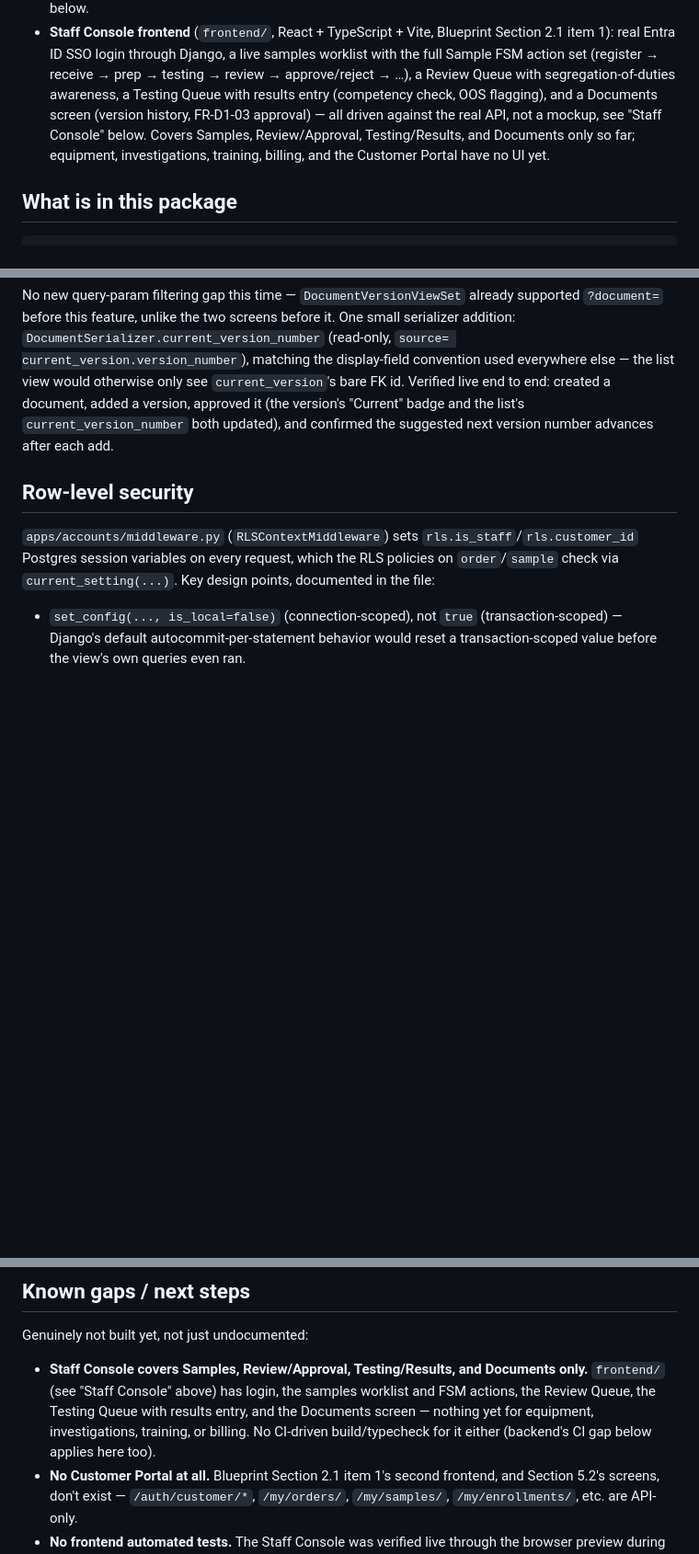
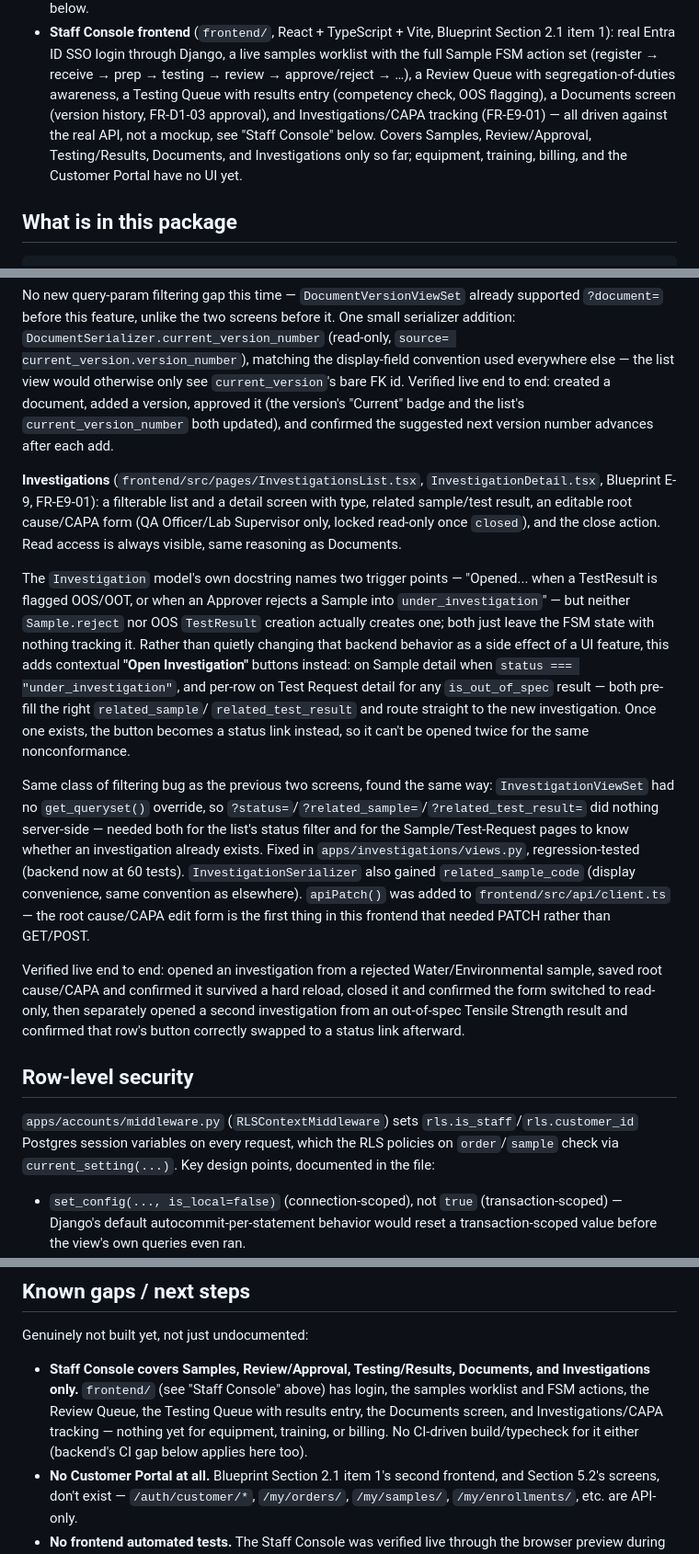
Before and after one commit to crwthopia/nexus-lims, a Markdown page: README.md, 3 parts joined by grey strips. Shown at 92% size. Drawn GitHub-style; blank space fills up the shorter version.

Commit message:
Document the Investigations screen in the README
Co-Authored-By: Claude Sonnet 5 <noreply@anthropic.com>

```diff
--- a/README.md
+++ b/README.md
@@ -41,11 +41,12 @@ was invented outside that grounding.
   a live samples worklist with the full Sample FSM action set (register →
   receive → prep → testing → review → approve/reject → …), a Review Queue
   with segregation-of-duties awareness, a Testing Queue with results entry
-  (competency check, OOS flagging), and a Documents screen (version
-  history, FR-D1-03 approval) — all driven against the real API, not a
-  mockup, see "Staff Console" below. Covers Samples, Review/Approval,
-  Testing/Results, and Documents only so far; equipment, investigations,
-  training, billing, and the Customer Portal have no UI yet.
+  (competency check, OOS flagging), a Documents screen (version history,
+  FR-D1-03 approval), and Investigations/CAPA tracking (FR-E9-01) — all
+  driven against the real API, not a mockup, see "Staff Console" below.
+  Covers Samples, Review/Approval, Testing/Results, Documents, and
+  Investigations only so far; equipment, training, billing, and the
+  Customer Portal have no UI yet.
 
 ## What is in this package
 
@@ -472,6 +474,45 @@ document, added a version, approved it (the version's "Current" badge
 and the list's `current_version_number` both updated), and confirmed the
 suggested next version number advances after each add.
 
+**Investigations** (`frontend/src/pages/InvestigationsList.tsx`,
+`InvestigationDetail.tsx`, Blueprint E-9, FR-E9-01): a filterable list and
+a detail screen with type, related sample/test result, an editable root
+cause/CAPA form (QA Officer/Lab Supervisor only, locked read-only once
+`closed`), and the close action. Read access is always visible, same
+reasoning as Documents.
+
+The `Investigation` model's own docstring names two trigger points —
+"Opened... when a TestResult is flagged OOS/OOT, or when an Approver
+rejects a Sample into `under_investigation`" — but neither `Sample.reject`
+nor OOS `TestResult` creation actually creates one; both just leave the
+FSM state with nothing tracking it. Rather than quietly changing that
+backend behavior as a side effect of a UI feature, this adds contextual
+**"Open Investigation"** buttons instead: on Sample detail when
+`status === "under_investigation"`, and per-row on Test Request detail for
+any `is_out_of_spec` result — both pre-fill the right `related_sample`/
+`related_test_result` and route straight to the new investigation. Once
+one exists, the button becomes a status link instead, so it can't be
+opened twice for the same nonconformance.
+
+Same class of filtering bug as the previous two screens, found the same
+way: `InvestigationViewSet` had no `get_queryset()` override, so
+`?status=`/`?related_sample=`/`?related_test_result=` did nothing
+server-side — needed both for the list's status filter and for the
+Sample/Test-Request pages to know whether an investigation already
+exists. Fixed in `apps/investigations/views.py`, regression-tested
+(backend now at 60 tests). `InvestigationSerializer` also gained
+`related_sample_code` (display convenience, same convention as
+elsewhere). `apiPatch()` was added to `frontend/src/api/client.ts` — the
+root cause/CAPA edit form is the first thing in this frontend that needed
+PATCH rather than GET/POST.
+
+Verified live end to end: opened an investigation from a rejected
+Water/Environmental sample, saved root cause/CAPA and confirmed it
+survived a hard reload, closed it and confirmed the form switched to
+read-only, then separately opened a second investigation from an
+out-of-spec Tensile Strength result and confirmed that row's button
+correctly swapped to a status link afterward.
+
 ## Row-level security
 
 `apps/accounts/middleware.py` (`RLSContextMiddleware`) sets
@@ -687,12 +728,13 @@ beat schedule entries themselves (the task *logic* is tested directly;
 
 Genuinely not built yet, not just undocumented:
 
-- **Staff Console covers Samples, Review/Approval, Testing/Results, and
-  Documents only.** `frontend/` (see "Staff Console" above) has login, the
-  samples worklist and FSM actions, the Review Queue, the Testing Queue
-  with results entry, and the Documents screen — nothing yet for
-  equipment, investigations, training, or billing. No CI-driven
-  build/typecheck for it either (backend's CI gap below applies here too).
+- **Staff Console covers Samples, Review/Approval, Testing/Results,
+  Documents, and Investigations only.** `frontend/` (see "Staff Console"
+  above) has login, the samples worklist and FSM actions, the Review
+  Queue, the Testing Queue with results entry, the Documents screen, and
+  Investigations/CAPA tracking — nothing yet for equipment, training, or
+  billing. No CI-driven build/typecheck for it either (backend's CI gap
+  below applies here too).
 - **No Customer Portal at all.** Blueprint Section 2.1 item 1's second
   frontend, and Section 5.2's screens, don't exist — `/auth/customer/*`,
   `/my/orders/`, `/my/samples/`, `/my/enrollments/`, etc. are API-only.
```
Also changed, not shown: other parts of README.md (+4 -3 lines).
